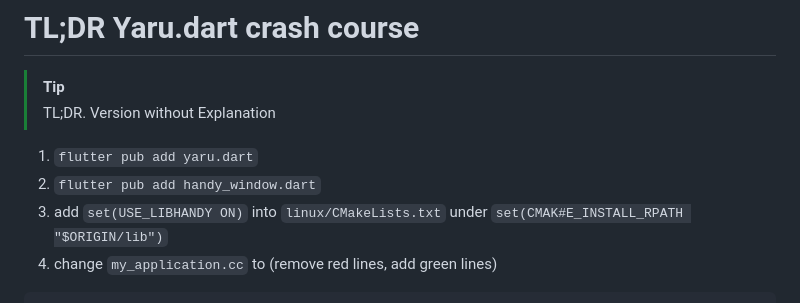
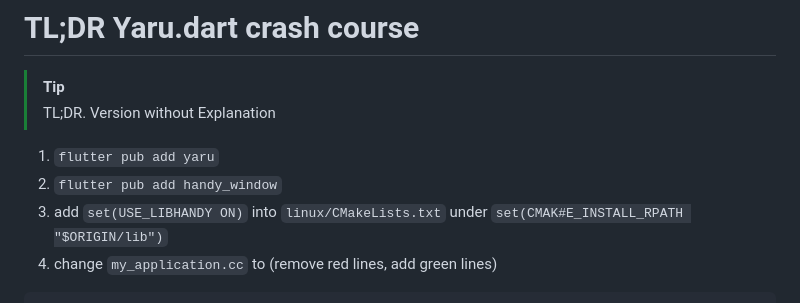
Before and after one commit to ubuntu-flutter-community/yaru_tutorial, a Markdown page: README.md, the part around the change. Drawn GitHub-style.

Commit message:
correct commands

```diff
--- a/README.md
+++ b/README.md
@@ -15,8 +15,8 @@
 > [!TIP]
 > TL;DR. Version without Explanation
 
-1. `flutter pub add yaru.dart`
-2. `flutter pub add handy_window.dart`
+1. `flutter pub add yaru`
+2. `flutter pub add handy_window`
 3. add `set(USE_LIBHANDY ON)` into `linux/CMakeLists.txt` under `set(CMAK#E_INSTALL_RPATH "$ORIGIN/lib")`
 4. change `my_application.cc` to (remove red lines, add green lines)
 
```
